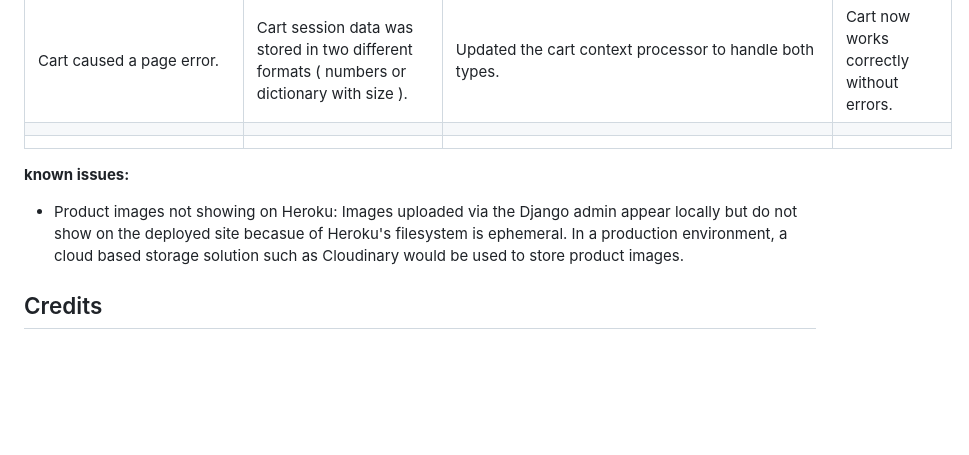
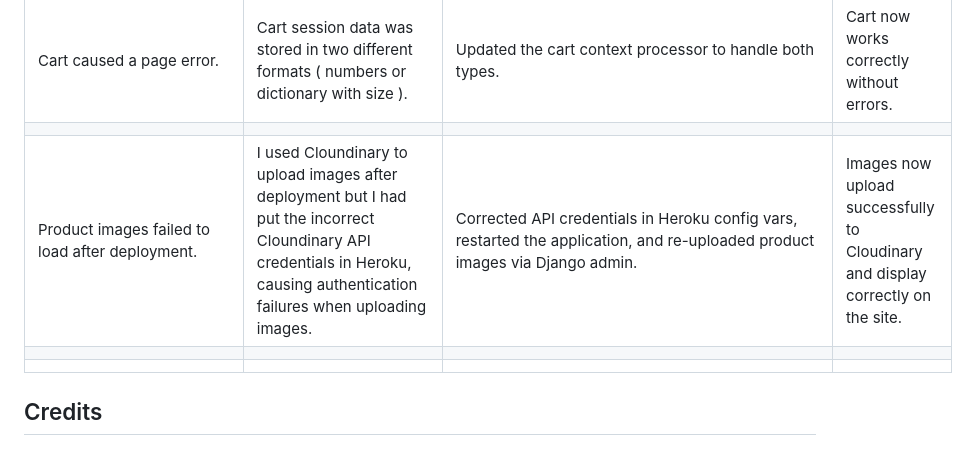
Before and after one commit to mariebernf/Flex_Fit_P4, a Markdown page: README.md, the part around the change. Drawn GitHub-style; blank space fills up the shorter version.

Commit message:
Update Bugs & fixes in Readme

```diff
--- a/README.md
+++ b/README.md
@@ -549,11 +549,11 @@ Responsiveness:
 |||||
 | Cart caused a page error. | Cart session data was stored in two different formats ( numbers or dictionary with size ). | Updated the cart context processor to handle both types. | Cart now works correctly without errors. |
 |||||
+| Product images failed to load after deployment. | I used Cloundinary to upload images after deployment but I had put the incorrect Cloundinary API credentials in Heroku, causing authentication failures when uploading images. | Corrected API credentials in Heroku config vars, restarted the application, and re-uploaded product images via Django admin. | Images now upload successfully to Cloudinary and display correctly on the site. |
+|||||
 |  |  |  |  |
 
-**known issues:**
 
-* Product images not showing on Heroku: Images uploaded via the Django admin appear locally but do not show on the deployed site becasue of Heroku's filesystem is ephemeral. In a production environment, a cloud based storage solution such as Cloudinary would be used to store product images.
 
 ## Credits
 
```
